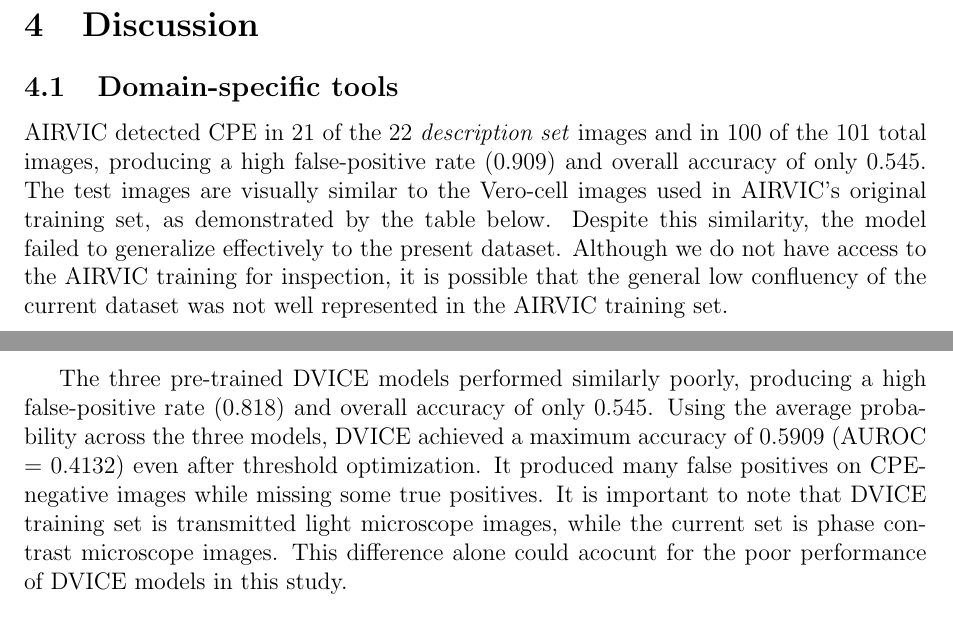
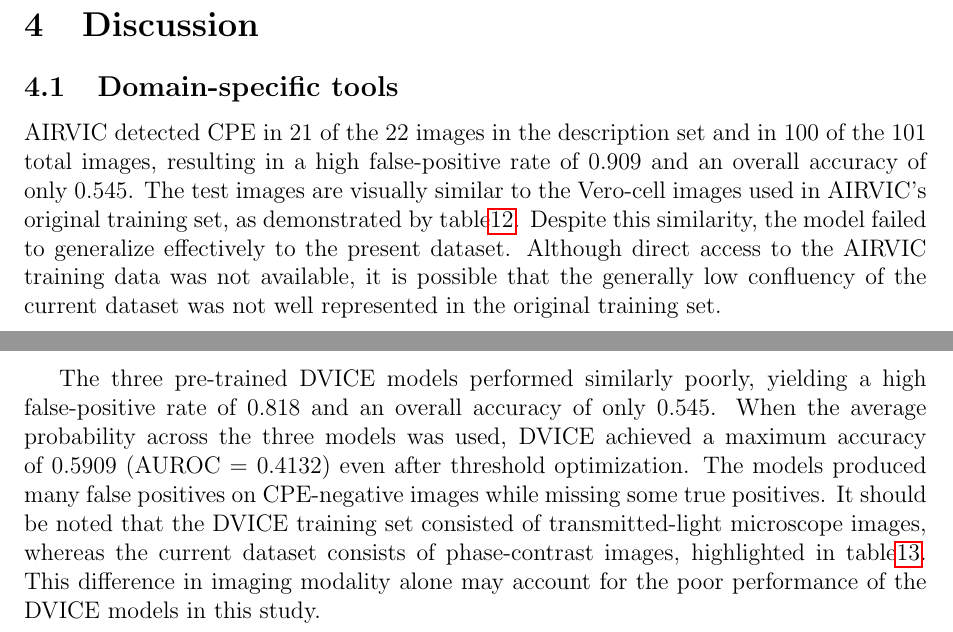
Before and after one commit to albert-mathews/VeroCellCultureImageProcessing, a LaTeX paper (paper/main.tex): two parts of pages 11 and 13 of 16, joined at a grey line, cut so that both start at the same text. Compiled offline with pdfLaTeX.

Commit message:
improve wording of domain specific discussion

```diff
--- a/paper/main.tex
+++ b/paper/main.tex
@@ -113,11 +113,11 @@
 \section{Discussion}
 
 \subsection{Domain-specific tools}
-AIRVIC detected CPE in 21 of the 22 \textit{description set} images and in 100 of the 101 total images, producing a high false-positive rate (0.909) and overall accuracy of only 0.545. The test images are visually similar to the Vero-cell images used in AIRVIC’s original training set, as demonstrated by the table below. Despite this similarity, the model failed to generalize effectively to the present dataset. Although we do not have access to the AIRVIC training for inspection, it is possible that the general low confluency of the current dataset was not well represented in the AIRVIC training set.
+AIRVIC detected CPE in 21 of the 22 images in the description set and in 100 of the 101 total images, resulting in a high false-positive rate of 0.909 and an overall accuracy of only 0.545. The test images are visually similar to the Vero-cell images used in AIRVIC’s original training set, as demonstrated by table\ref{tab:airvic-image-comparison}. Despite this similarity, the model failed to generalize effectively to the present dataset. Although direct access to the AIRVIC training data was not available, it is possible that the generally low confluency of the current dataset was not well represented in the original training set.
 
 \input{airvic-image-comparison.tex}
 
-The three pre-trained DVICE models performed similarly poorly, producing a high false-positive rate (0.818) and overall accuracy of only 0.545. Using the average probability across the three models, DVICE achieved a maximum accuracy of 0.5909 (AUROC = 0.4132) even after threshold optimization. It produced many false positives on CPE-negative images while missing some true positives. It is important to note that DVICE training set is transmitted light microscope images, while the current set is phase contrast microscope images. This difference alone could acocunt for the poor performance of DVICE models in this study.
+The three pre-trained DVICE models performed similarly poorly, yielding a high false-positive rate of 0.818 and an overall accuracy of only 0.545. When the average probability across the three models was used, DVICE achieved a maximum accuracy of 0.5909 (AUROC = 0.4132) even after threshold optimization. The models produced many false positives on CPE-negative images while missing some true positives. It should be noted that the DVICE training set consisted of transmitted-light microscope images, whereas the current dataset consists of phase-contrast images, highlighted in table\ref{tab:dvice-image-comparison}. This difference in imaging modality alone may account for the poor performance of the DVICE models in this study.
 
 \input{dvice-image-comparison.tex}
 
```
Also changed, not shown: paper/main.tex (2 more changed lines).
